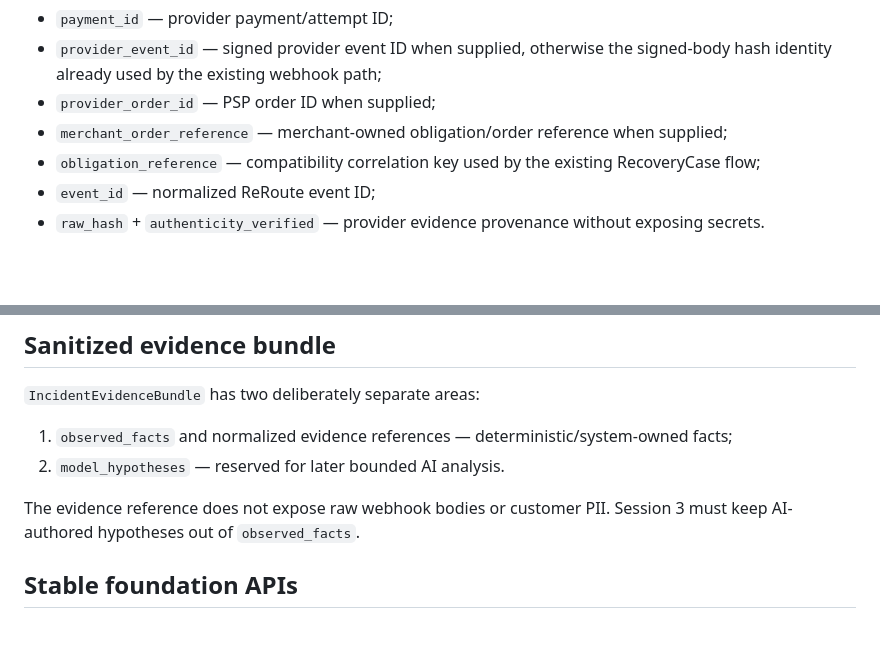
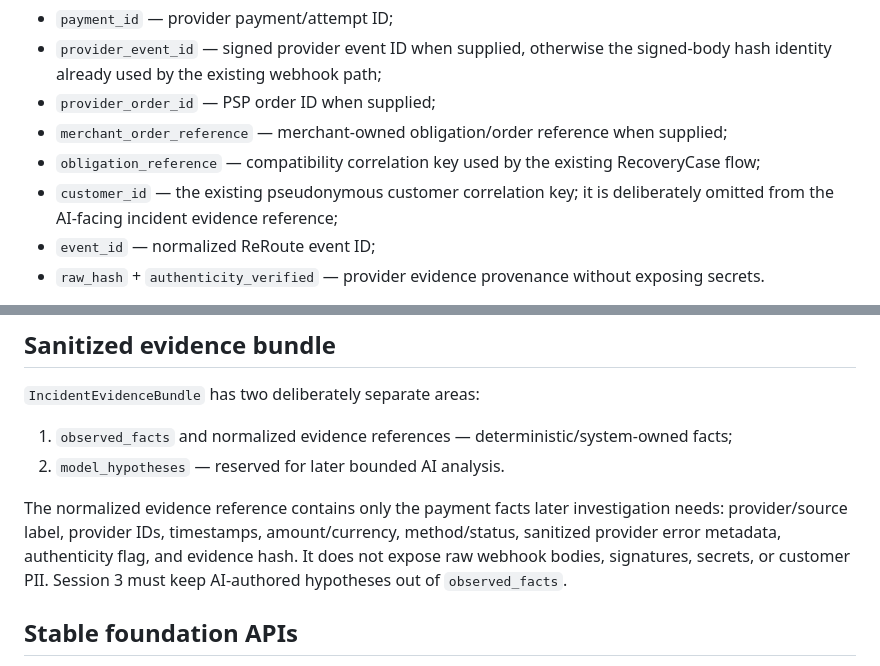
Before and after one commit to aditya-zig/Revnue-Agent, a Markdown page: docs/plans/reroute-sentinel-foundation-contract.md, 2 parts joined by grey strips. Drawn GitHub-style; blank space fills up the shorter version.

Commit message:
docs(sentinel): clarify pseudonymous identity and evidence boundary

```diff
--- a/docs/plans/reroute-sentinel-foundation-contract.md
+++ b/docs/plans/reroute-sentinel-foundation-contract.md
@@ -27,6 +27,7 @@ Every normalized payment event carries one explicit `source_kind`:
 - `provider_order_id` — PSP order ID when supplied;
 - `merchant_order_reference` — merchant-owned obligation/order reference when supplied;
 - `obligation_reference` — compatibility correlation key used by the existing RecoveryCase flow;
+- `customer_id` — the existing pseudonymous customer correlation key; it is deliberately omitted from the AI-facing incident evidence reference;
 - `event_id` — normalized ReRoute event ID;
 - `raw_hash` + `authenticity_verified` — provider evidence provenance without exposing secrets.
 
@@ -68,7 +69,7 @@ Links are idempotent. The incident detail contract can reconstruct linked case I
 1. `observed_facts` and normalized evidence references — deterministic/system-owned facts;
 2. `model_hypotheses` — reserved for later bounded AI analysis.
 
-The evidence reference does not expose raw webhook bodies or customer PII. Session 3 must keep AI-authored hypotheses out of `observed_facts`.
+The normalized evidence reference contains only the payment facts later investigation needs: provider/source label, provider IDs, timestamps, amount/currency, method/status, sanitized provider error metadata, authenticity flag, and evidence hash. It does not expose raw webhook bodies, signatures, secrets, or customer PII. Session 3 must keep AI-authored hypotheses out of `observed_facts`.
 
 ## Stable foundation APIs
 
```
